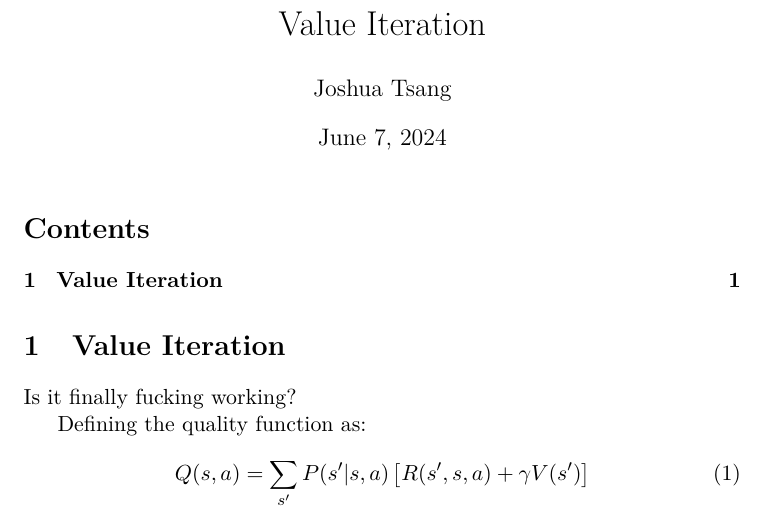
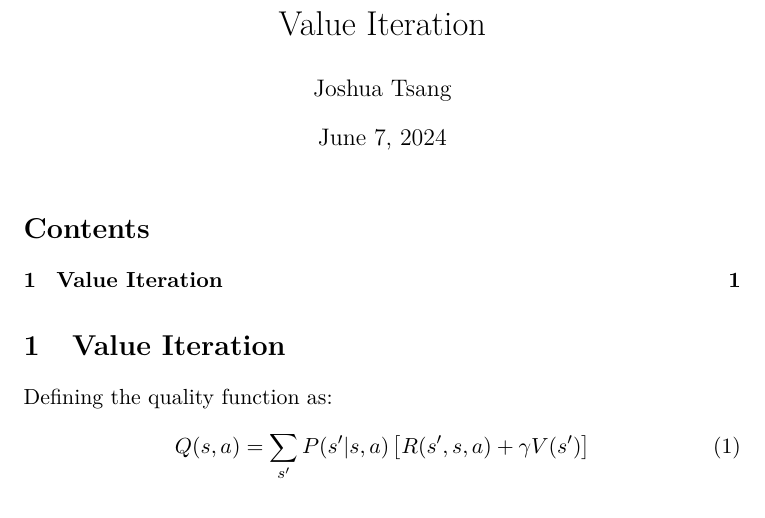
Before and after one commit to joshuamhtsang/mini_essays, a LaTeX document (2024-04-12_value_iteration_bellmanseqn/value_iteration_1.tex): part of the page, cut so that both start at the same text. Compiled offline with pdfLaTeX.

Commit message:
fixed up all the latex stuff fianlly

```diff
--- a/2024-04-12_value_iteration_bellmanseqn/value_iteration_1.tex
+++ b/2024-04-12_value_iteration_bellmanseqn/value_iteration_1.tex
@@ -23,8 +23,6 @@
 
 \section{Value Iteration}
 
-Is it finally fucking working?
-
 Defining the quality function as:
 \begin{equation} \label{eqn:quality_function_Q}
     Q(s,a) = \sum_{s'} P(s'|s,a) \left[ R(s',s,a) + \gamma V(s') \right]
```
Also changed, not shown: 2024-04-12_value_iteration_bellmanseqn/README.md.
